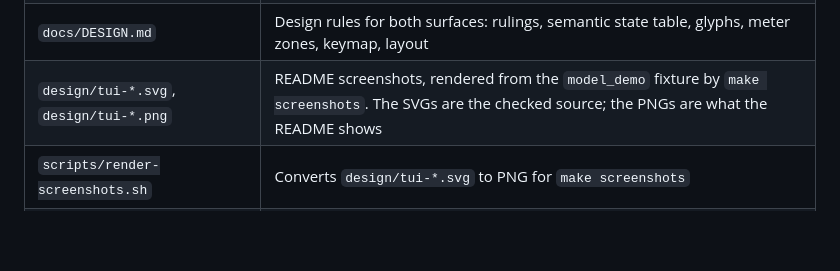
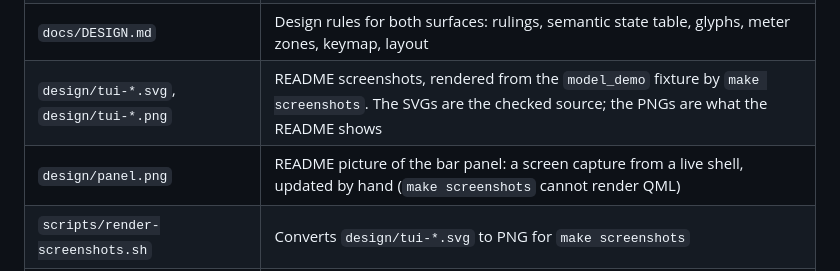
Before and after one commit to kinggs/scarlett-tui, a Markdown page: AGENTS.md, the part around the change. Drawn GitHub-style; blank space fills up the shorter version.

```diff
--- a/AGENTS.md
+++ b/AGENTS.md
@@ -39,6 +39,7 @@ event-driven `--daemon` JSON-lines interface.
 | `scripts/check-plugin.sh` | Static verification for `manifest.json`, `Panel.qml` `Text.PlainText` safety, `Style.duration(...)` motion, and `omarchy plugin validate` |
 | `docs/DESIGN.md` | Design rules for both surfaces: rulings, semantic state table, glyphs, meter zones, keymap, layout |
 | `design/tui-*.svg`, `design/tui-*.png` | README screenshots, rendered from the `model_demo` fixture by `make screenshots`. The SVGs are the checked source; the PNGs are what the README shows |
+| `design/panel.png` | README picture of the bar panel: a screen capture from a live shell, updated by hand (`make screenshots` cannot render QML) |
 | `scripts/render-screenshots.sh` | Converts `design/tui-*.svg` to PNG for `make screenshots` |
 | `docs/HARDWARE-TESTING.md` | Agent-first, read-only playbook for verifying new Scarlett / Clarett / Vocaster hardware and submitting fixture PRs |
 | `Makefile` | `build`, `test`, `lint`, `check-toolchain`, `check-plugin`, `install`, `install-plugin`, `uninstall` |
```
Also changed, not shown: README.md (+9 -1 lines), design/panel.png (added).
